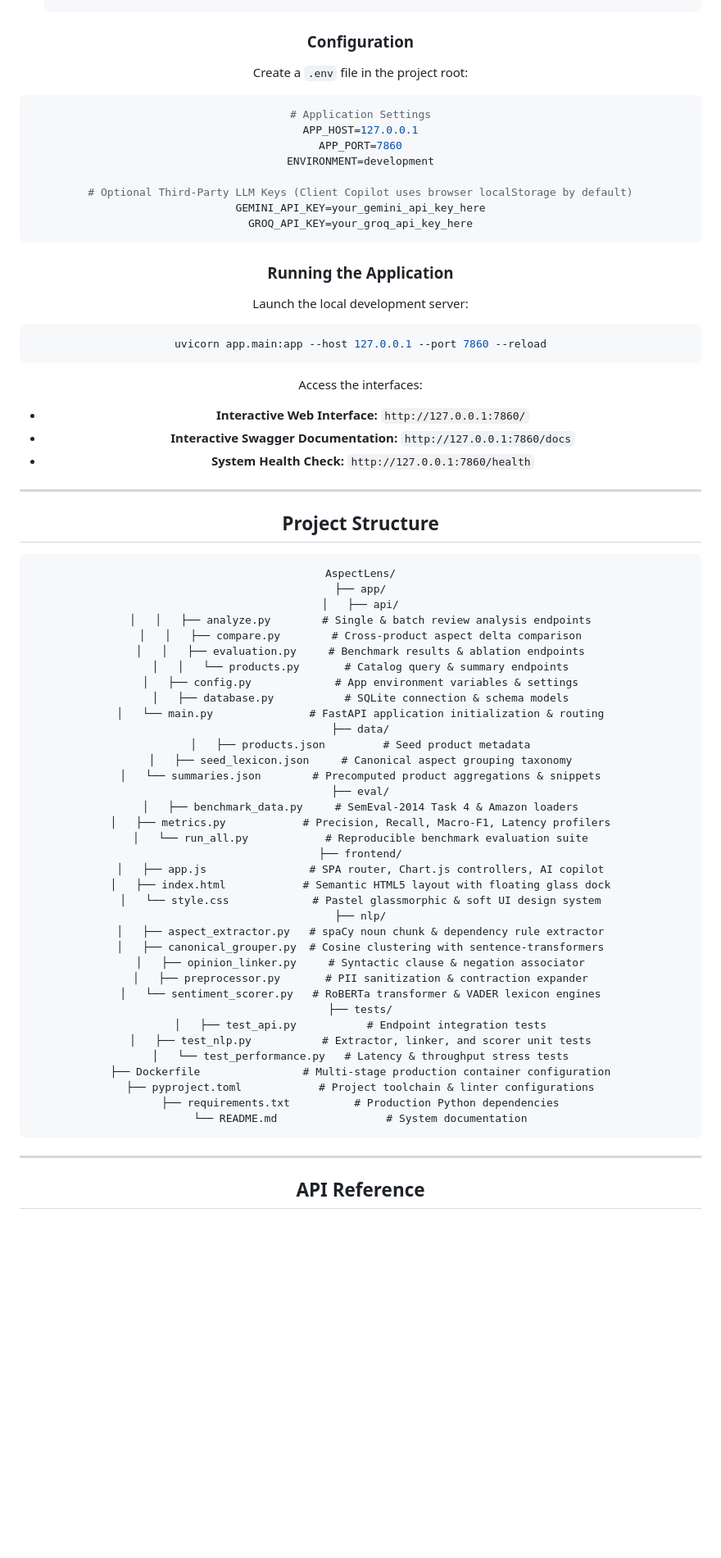
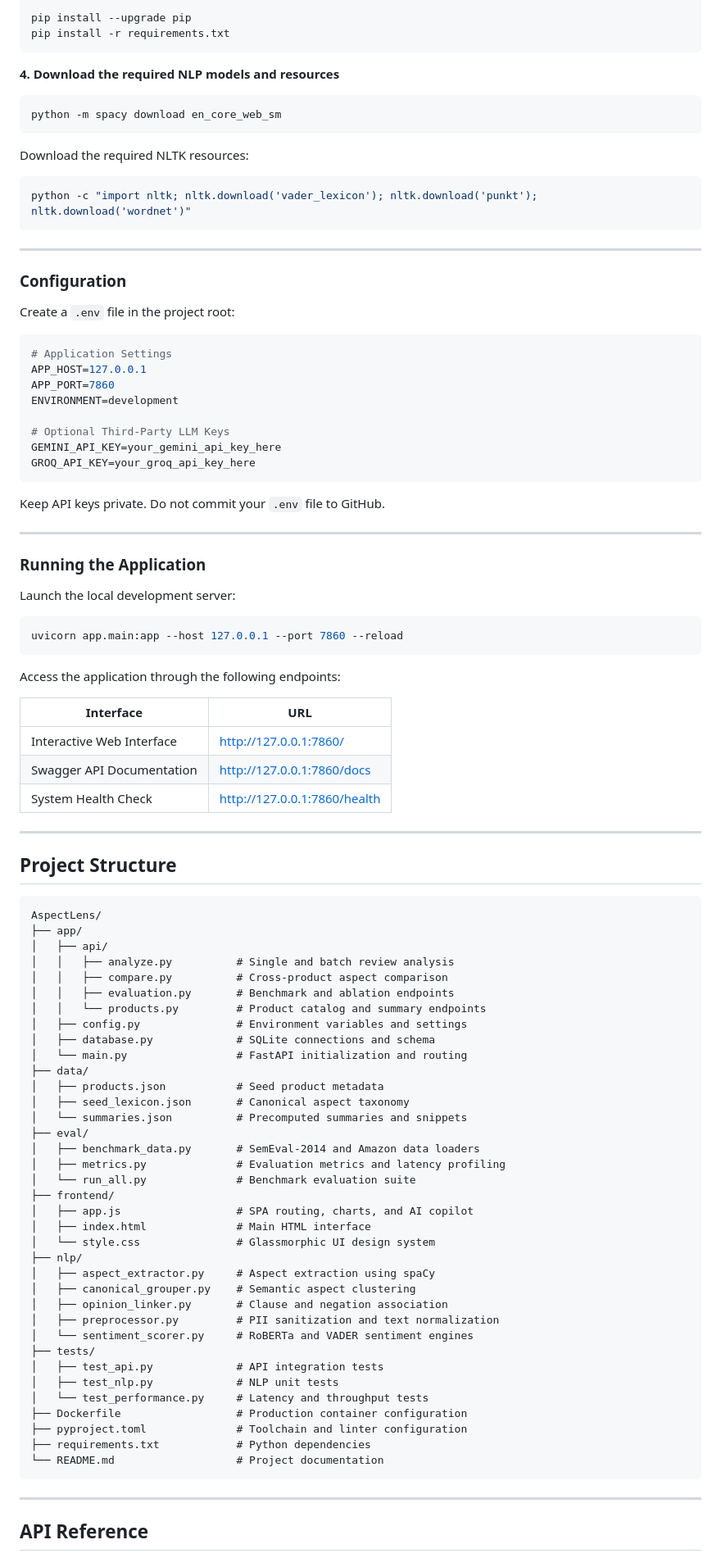
Before and after one commit to niyati10000/aspectlens, a Markdown page: README.md, the part around one of its changes. Shown at 82% size. GitHub-like rendering; blank space fills up the shorter version.

Commit message:
Revise README for clarity and structure improvements
Updated README.md to enhance clarity and organization, including improved descriptions of features, installation instructions, and API references.

````diff
--- a/README.md
+++ b/README.md
@@ -158,3 +192,21 @@ Empirical validation on real consumer datasets demonstrates the commercial neces
+```bash
+pip install --upgrade pip
+pip install -r requirements.txt
+```
+
+**4. Download the required NLP models and resources**
+
+```bash
+python -m spacy download en_core_web_sm
+```
+
+Download the required NLTK resources:
+
+```bash
+python -c "import nltk; nltk.download('vader_lexicon'); nltk.download('punkt'); nltk.download('wordnet')"
+```
+
+---
 
 ### Configuration
 
@@ -166,22 +218,30 @@ APP_HOST=127.0.0.1
 APP_PORT=7860
 ENVIRONMENT=development
 
-# Optional Third-Party LLM Keys (Client Copilot uses browser localStorage by default)
+# Optional Third-Party LLM Keys
 GEMINI_API_KEY=your_gemini_api_key_here
 GROQ_API_KEY=your_groq_api_key_here
 ```
 
+Keep API keys private. Do not commit your `.env` file to GitHub.
+
+---
+
 ### Running the Application
 
 Launch the local development server:
+
 ```bash
 uvicorn app.main:app --host 127.0.0.1 --port 7860 --reload
 ```
 
-Access the interfaces:
-- **Interactive Web Interface:** `http://127.0.0.1:7860/`
-- **Interactive Swagger Documentation:** `http://127.0.0.1:7860/docs`
-- **System Health Check:** `http://127.0.0.1:7860/health`
+Access the application through the following endpoints:
+
+| Interface | URL |
+|---|---|
+| Interactive Web Interface | http://127.0.0.1:7860/ |
+| Swagger API Documentation | http://127.0.0.1:7860/docs |
+| System Health Check | http://127.0.0.1:7860/health |
 
 ---
 
@@ -191,39 +251,39 @@ Access the interfaces:
 AspectLens/
 ├── app/
 │   ├── api/
-│   │   ├── analyze.py        # Single & batch review analysis endpoints
-│   │   ├── compare.py        # Cross-product aspect delta comparison
-│   │   ├── evaluation.py     # Benchmark results & ablation endpoints
-│   │   └── products.py       # Catalog query & summary endpoints
-│   ├── config.py             # App environment variables & settings
-│   ├── database.py           # SQLite connection & schema models
-│   └── main.py               # FastAPI application initialization & routing
+│   │   ├── analyze.py          # Single and batch review analysis
+│   │   ├── compare.py          # Cross-product aspect comparison
+│   │   ├── evaluation.py       # Benchmark and ablation endpoints
+│   │   └── products.py         # Product catalog and summary endpoints
+│   ├── config.py               # Environment variables and settings
+│   ├── database.py             # SQLite connections and schema
+│   └── main.py                 # FastAPI initialization and routing
 ├── data/
-│   ├── products.json         # Seed product metadata
-│   ├── seed_lexicon.json     # Canonical aspect grouping taxonomy
-│   └── summaries.json        # Precomputed product aggregations & snippets
+│   ├── products.json           # Seed product metadata
+│   ├── seed_lexicon.json       # Canonical aspect taxonomy
+│   └── summaries.json          # Precomputed summaries and snippets
 ├── eval/
-│   ├── benchmark_data.py     # SemEval-2014 Task 4 & Amazon loaders
-│   ├── metrics.py            # Precision, Recall, Macro-F1, Latency profilers
-│   └── run_all.py            # Reproducible benchmark evaluation suite
+│   ├── benchmark_data.py       # SemEval-2014 and Amazon data loaders
+│   ├── metrics.py              # Evaluation metrics and latency profiling
+│   └── run_all.py              # Benchmark evaluation suite
 ├── frontend/
-│   ├── app.js                # SPA router, Chart.js controllers, AI copilot
-│   ├── index.html            # Semantic HTML5 layout with floating glass dock
-│   └── style.css             # Pastel glassmorphic & soft UI design system
+│   ├── app.js                  # SPA routing, charts, and AI copilot
+│   ├── index.html              # Main HTML interface
+│   └── style.css               # Glassmorphic UI design system
 ├── nlp/
-│   ├── aspect_extractor.py   # spaCy noun chunk & dependency rule extractor
-│   ├── canonical_grouper.py  # Cosine clustering with sentence-transformers
-│   ├── opinion_linker.py     # Syntactic clause & negation associator
-│   ├── preprocessor.py       # PII sanitization & contraction expander
-│   └── sentiment_scorer.py   # RoBERTa transformer & VADER lexicon engines
+│   ├── aspect_extractor.py     # Aspect extraction using spaCy
+│   ├── canonical_grouper.py    # Semantic aspect clustering
+│   ├── opinion_linker.py       # Clause and negation association
+│   ├── preprocessor.py         # PII sanitization and text normalization
+│   └── sentiment_scorer.py     # RoBERTa and VADER sentiment engines
 ├── tests/
-│   ├── test_api.py           # Endpoint integration tests
-│   ├── test_nlp.py           # Extractor, linker, and scorer unit tests
-│   └── test_performance.py   # Latency & throughput stress tests
-├── Dockerfile                # Multi-stage production container configuration
-├── pyproject.toml            # Project toolchain & linter configurations
-├── requirements.txt          # Production Python dependencies
-└── README.md                 # System documentation
+│   ├── test_api.py             # API integration tests
+│   ├── test_nlp.py             # NLP unit tests
+│   └── test_performance.py     # Latency and throughput tests
+├── Dockerfile                  # Production container configuration
+├── pyproject.toml              # Toolchain and linter configuration
+├── requirements.txt            # Python dependencies
+└── README.md                   # Project documentation
 ```
 
 ---
````
Also changed, not shown: other parts of README.md (+135 -92 lines).
